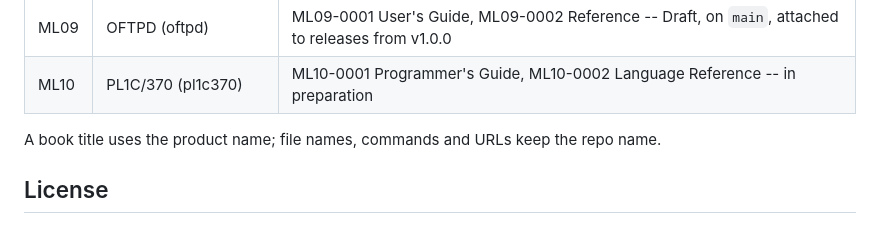
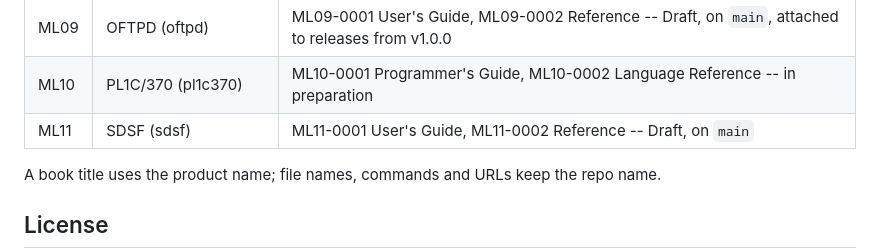
Before and after one commit to mvslovers/bookmaster, a Markdown page: README.md, the part around the change. Rendered like a GitHub page.

Commit message:
Register: ML11 is SDSF (sdsf)
The area is assigned before the first book is attached to a release. Both books, ML11-0001 User's Guide and ML11-0002 Reference, are Drafts on main of sdsf (mvslovers/sdsf#41).

```diff
--- a/README.md
+++ b/README.md
@@ -199,6 +199,7 @@ row gets an area when its first book starts: add the row here first.
 | ML08 | mvsMF (mvsmf) | ML08-0001 User's Guide, ML08-0002 Reference -- First Edition (October 2026), on `main`, attached to releases from v1.4.0 |
 | ML09 | OFTPD (oftpd) | ML09-0001 User's Guide, ML09-0002 Reference -- Draft, on `main`, attached to releases from v1.0.0 |
 | ML10 | PL1C/370 (pl1c370) | ML10-0001 Programmer's Guide, ML10-0002 Language Reference -- in preparation |
+| ML11 | SDSF (sdsf) | ML11-0001 User's Guide, ML11-0002 Reference -- Draft, on `main` |
 
 A book title uses the product name; file names, commands and URLs keep the
 repo name.
```
